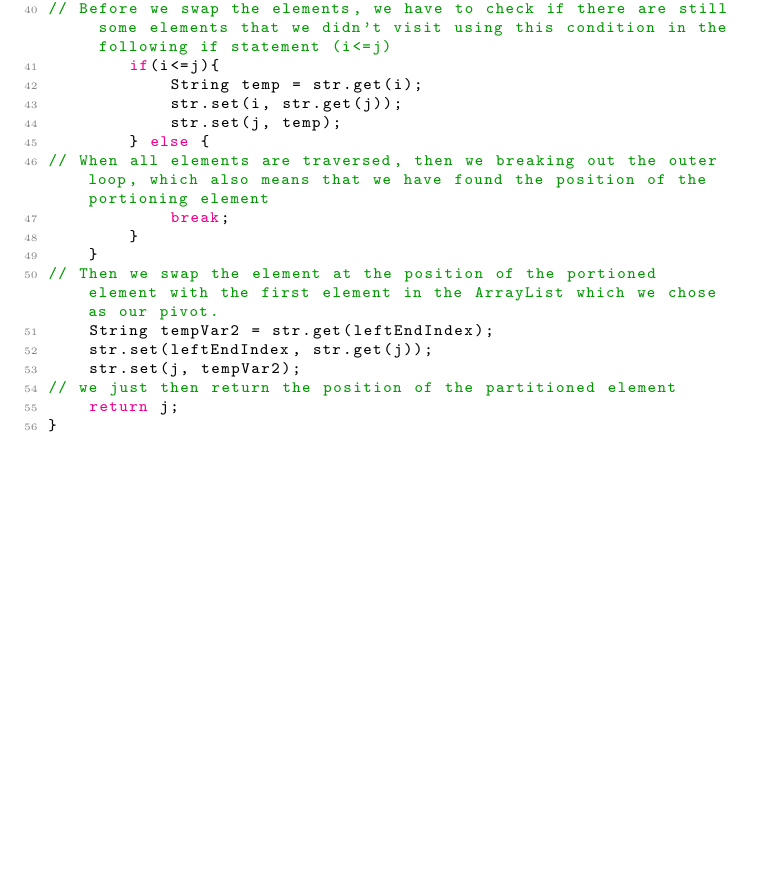
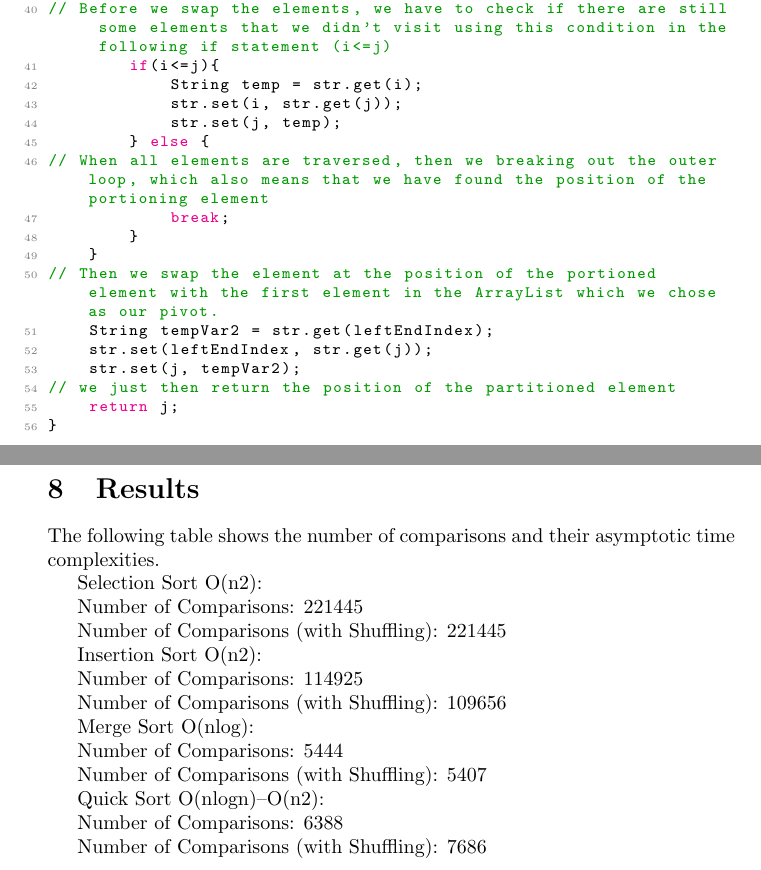
Before and after one commit to ahmedzacki/DS-CMPT435, a LaTeX problem sheet (Assignment-2/main.tex): part of page 8 of 8 before the commit and two parts of pages 8 and 9 of 9 after it, the two joined at a grey line, cut so that both start at the same text, the shorter picture padded with empty space. Compiled offline with pdfLaTeX.

Commit message:
updated the latextdoc with the results table

```diff
--- a/Assignment-2/main.tex
+++ b/Assignment-2/main.tex
@@ -275,9 +275,32 @@ public static int partition(ArrayList<String> str, int leftEndIndex, int rightEn
 // we just then return the position of the partitioned element
     return j;
 }
+\end{lstlisting}
+\clearpage
+\section{Results}
+The following table shows the number of comparisons and their asymptotic time complexities.
 
+Selection Sort O(n2):
 
-\end{lstlisting}
+Number of Comparisons: 221445
 
+Number of Comparisons (with Shuffling): 221445
 
+Insertion Sort O(n2):
+
+Number of Comparisons: 114925
+
+Number of Comparisons (with Shuffling): 109656
+
+Merge Sort O(nlog):
+
+Number of Comparisons: 5444
+
+Number of Comparisons (with Shuffling): 5407
+
+Quick Sort O(nlogn)--O(n2):
+
+Number of Comparisons: 6388
+
+Number of Comparisons (with Shuffling): 7686
 \end{document}
```
Also changed, not shown: Assignment-2/Ahmed_s_Assignment_2_Latext_Doc.pdf (added), Assignment-2/Assignment-2-Documentation.pdf (deleted).
